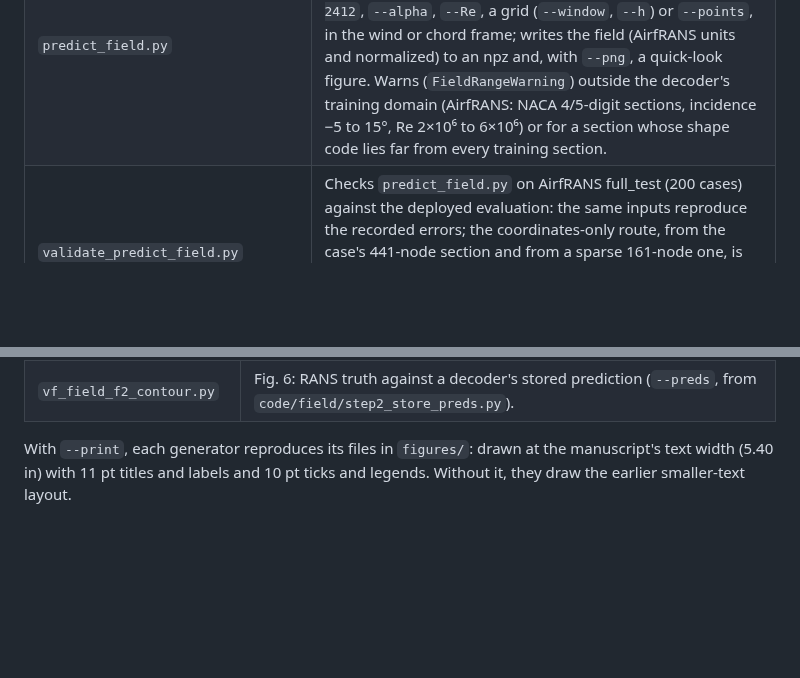
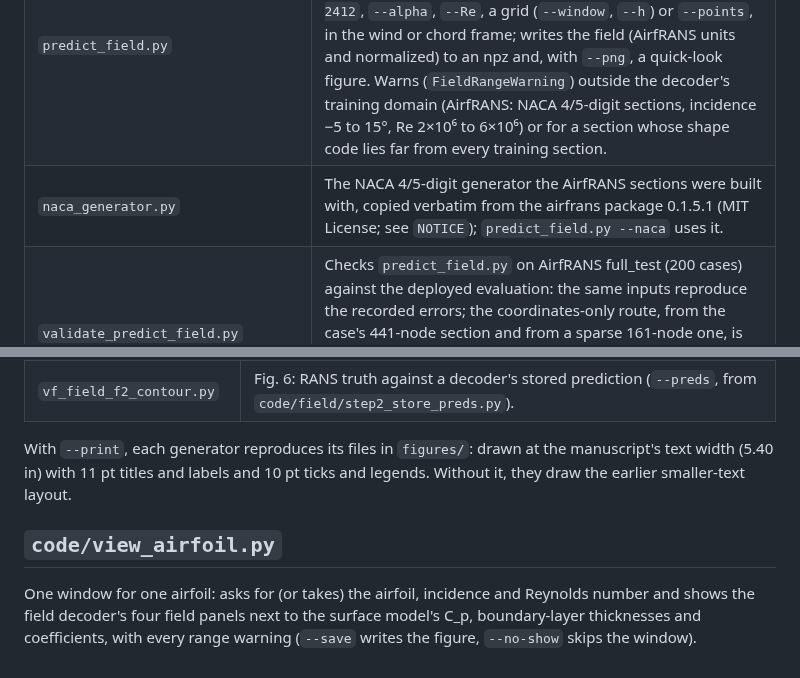
Before and after one commit to SHRhie/VortFoil, a Markdown page: code/README_code.md, 2 parts joined by grey strips. GitHub-like rendering; blank space fills up the shorter version.

```diff
--- a/code/README_code.md
+++ b/code/README_code.md
@@ -84,6 +84,7 @@ paths explicitly or run from a tree that has them.
 | `step2_store_preds.py` | Store full-field predictions of an operator-conditioned decoder for the figure cases (rule `teH`); Fig. 6 uses `--weights-tag f0cm --seed 1 --cases 128`. |
 | `vf_field_fast.py` | Faster kernels for the field pathway with the same arithmetic; `verify()` checks them against the originals on `field_decoder_f0cm_s1.npz`. |
 | `predict_field.py` | The deployed operator-conditioned decoder for any section, incidence and Reynolds number, from coordinates alone (no AirfRANS files, no XFOIL): `--coords section.dat` or `--naca 2412`, `--alpha`, `--Re`, a grid (`--window`, `--h`) or `--points`, in the wind or chord frame; writes the field (AirfRANS units and normalized) to an npz and, with `--png`, a quick-look figure. Warns (`FieldRangeWarning`) outside the decoder's training domain (AirfRANS: NACA 4/5-digit sections, incidence −5 to 15°, Re 2×10⁶ to 6×10⁶) or for a section whose shape code lies far from every training section. |
+| `naca_generator.py` | The NACA 4/5-digit generator the AirfRANS sections were built with, copied verbatim from the airfrans package 0.1.5.1 (MIT License; see `NOTICE`); `predict_field.py --naca` uses it. |
 | `validate_predict_field.py` | Checks `predict_field.py` on AirfRANS full_test (200 cases) against the deployed evaluation: the same inputs reproduce the recorded errors; the coordinates-only route, from the case's 441-node section and from a sparse 161-node one, is scored against RANS; writes `results/predict_field_validation.json` and `_per_case.npz`. Needs `AIRFRANS_ROOT`. |
 
 ### `code/field/supervised_field/`
@@ -150,3 +151,9 @@ closed section; `state_for` passes it the NACA polyline, as before.
 
 With `--print`, each generator reproduces its files in `figures/`: drawn at the manuscript's text width (5.40 in)
 with 11 pt titles and labels and 10 pt ticks and legends. Without it, they draw the earlier smaller-text layout.
+
+## `code/view_airfoil.py`
+
+One window for one airfoil: asks for (or takes) the airfoil, incidence and Reynolds number and shows the field decoder's
+four field panels next to the surface model's C_p, boundary-layer thicknesses and coefficients, with every range warning
+(`--save` writes the figure, `--no-show` skips the window).
```
Also changed, not shown: CHANGELOG.md (+3 -0 lines), README.md (+16 -1 lines), docs/viewer_example.png (added), 9 other files.
